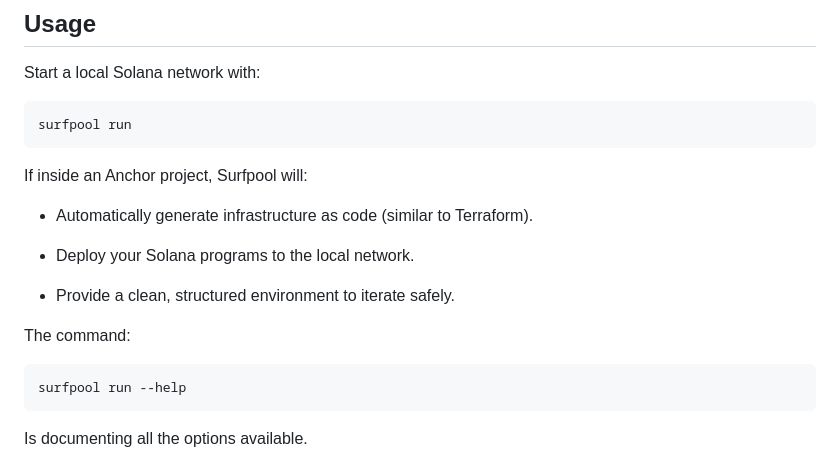
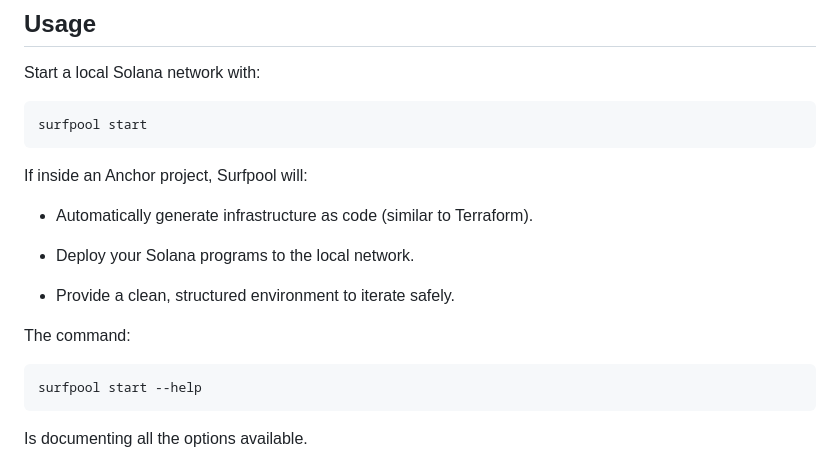
Before and after one commit to txtx/surfpool, a Markdown page: README.md, the part around the change. GitHub-like rendering.

Commit message:
docs: update README to reflect command change from 'run' to 'start'

````diff
--- a/README.md
+++ b/README.md
@@ -51,7 +51,7 @@ surfpool --version
 Start a local Solana network with:
 
 ```console
-surfpool run
+surfpool start
 ```
 
 If inside an Anchor project, Surfpool will:
@@ -65,7 +65,7 @@ If inside an Anchor project, Surfpool will:
 The command:
 
 ```console
-surfpool run --help
+surfpool start --help
 ```
 
 Is documenting all the options available.
````
